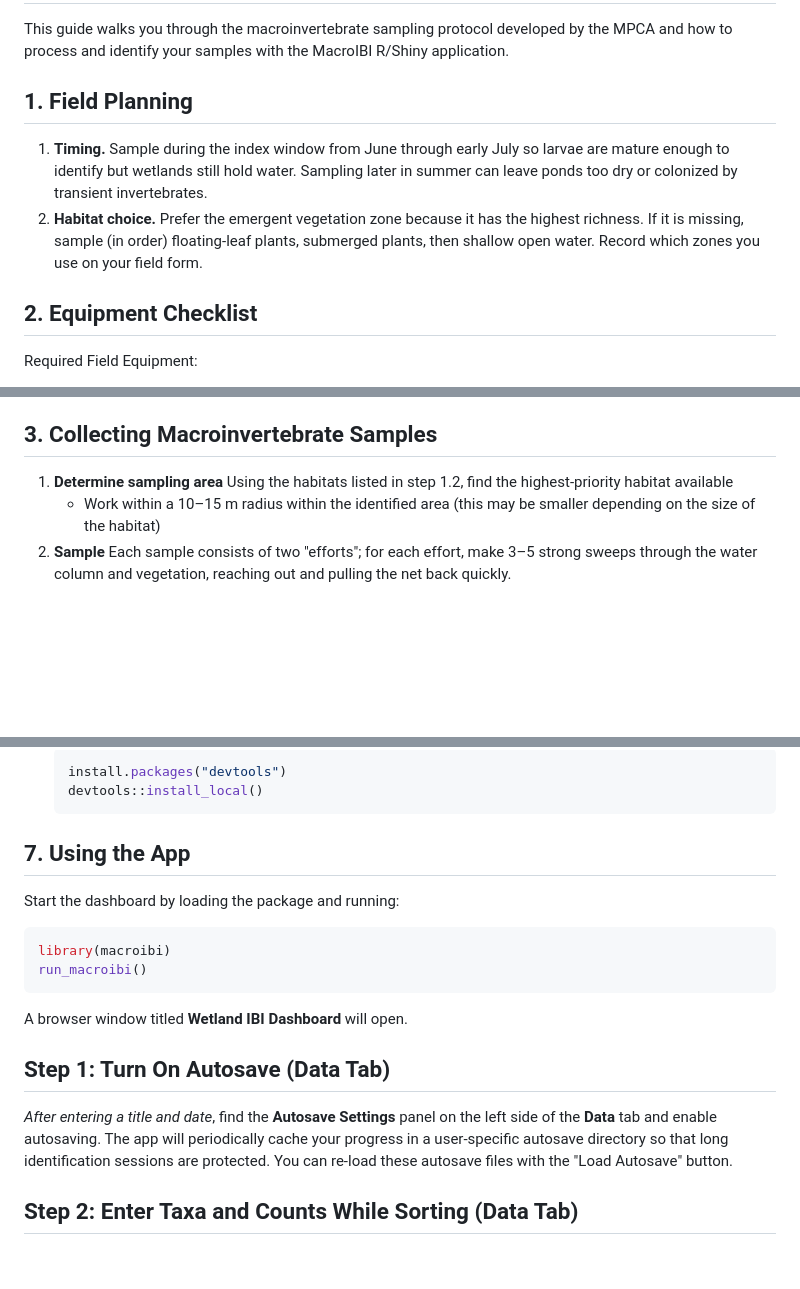
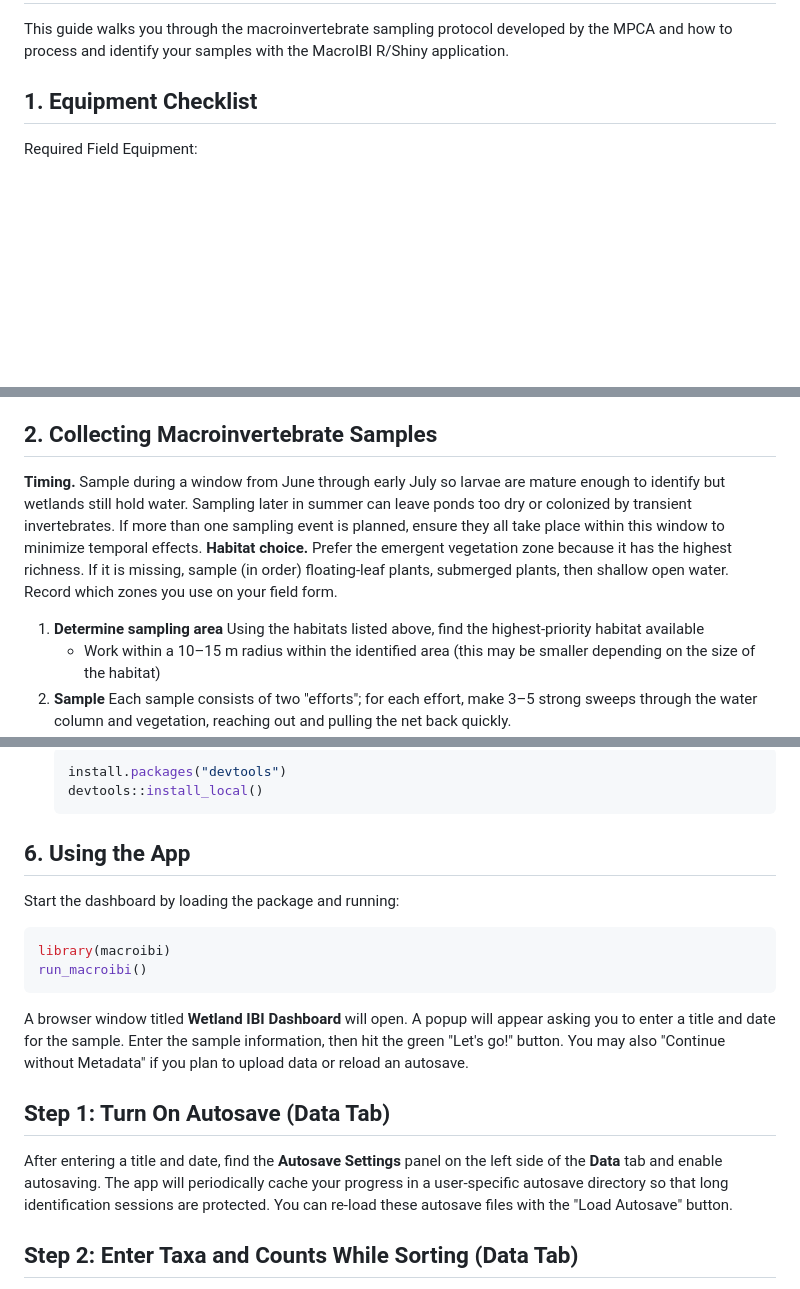
Before and after one commit to aomop/MacroIBI, a Markdown page: FIELD_AND_APP_GUIDE.md, 3 parts joined by grey strips. Rendered like a GitHub page; blank space fills up the shorter version.

Commit message:
Revise structure and content of sampling guide
Updated the Wetland Macroinvertebrate Sampling guide to improve structure and clarity. Renamed sections and adjusted content for better flow.

````diff
--- a/FIELD_AND_APP_GUIDE.md
+++ b/FIELD_AND_APP_GUIDE.md
@@ -2,12 +2,7 @@
 
 This guide walks you through the macroinvertebrate sampling protocol developed by the MPCA and how to process and identify your samples with the MacroIBI R/Shiny application.
 
-## 1. Field Planning
-
-1. **Timing.** Sample during the index window from June through early July so larvae are mature enough to identify but wetlands still hold water. Sampling later in summer can leave ponds too dry or colonized by transient invertebrates.
-2. **Habitat choice.** Prefer the emergent vegetation zone because it has the highest richness. If it is missing, sample (in order) floating‐leaf plants, submerged plants, then shallow open water. Record which zones you use on your field form.
-
-## 2. Equipment Checklist
+## 1. Equipment Checklist
 
 Required Field Equipment:
 - Two D‑frame dip nets with 500µm mesh
@@ -39,9 +34,15 @@ Required Lab Equipment:
 - Dissection kit for manipuating organisms under magnification (foreceps, needles/pointers)
 - A computer with R and the macroibi package installed
 
-## 3. Collecting Macroinvertebrate Samples
+## 2. Collecting Macroinvertebrate Samples
 
-1. **Determine sampling area** Using the habitats listed in step 1.2, find the highest‑priority habitat available
+**Timing.** Sample during a window from June through early July so larvae are mature enough to identify but wetlands still hold water.
+            Sampling later in summer can leave ponds too dry or colonized by transient invertebrates.
+            If more than one sampling event is planned, ensure they all take place within this window to minimize temporal effects.
+**Habitat choice.** Prefer the emergent vegetation zone because it has the highest richness.
+                    If it is missing, sample (in order) floating‐leaf plants, submerged plants, then shallow open water. Record which zones you use on your field form.
+
+1. **Determine sampling area** Using the habitats listed above, find the highest‑priority habitat available
     - Work within a 10–15 m radius within the identified area (this may be smaller depending on the size of the habitat)
 2. **Sample** Each sample consists of two "efforts"; for each effort, make 3–5 strong sweeps through the water column and vegetation, reaching out and pulling the net back quickly.
     - Avoid scraping mud; if you do, dump out the sample and repeat the effort in a new spot.
@@ -110,7 +111,7 @@ Required Lab Equipment:
    devtools::install_local()
    ```
 
-## 7. Using the App
+## 6. Using the App
 
 Start the dashboard by loading the package and running:
 
@@ -119,11 +120,12 @@ library(macroibi)
 run_macroibi()
 ```
 
-A browser window titled **Wetland IBI Dashboard** will open.
+A browser window titled **Wetland IBI Dashboard** will open. A popup will appear asking you to enter a title and date for the sample.
+Enter the sample information, then hit the green "Let's go!" button. You may also "Continue without Metadata" if you plan to upload data or reload an autosave.
 
 ## Step 1: Turn On Autosave (Data Tab)
 
-*After entering a title and date*, find the **Autosave Settings** panel on the left side of the **Data** tab and enable autosaving.
+After entering a title and date, find the **Autosave Settings** panel on the left side of the **Data** tab and enable autosaving.
 The app will periodically cache your progress in a user-specific autosave directory so that long identification sessions are protected.
 You can re-load these autosave files with the "Load Autosave" button.
 
````
Also changed, not shown: other parts of FIELD_AND_APP_GUIDE.md (+4 -4 lines).
